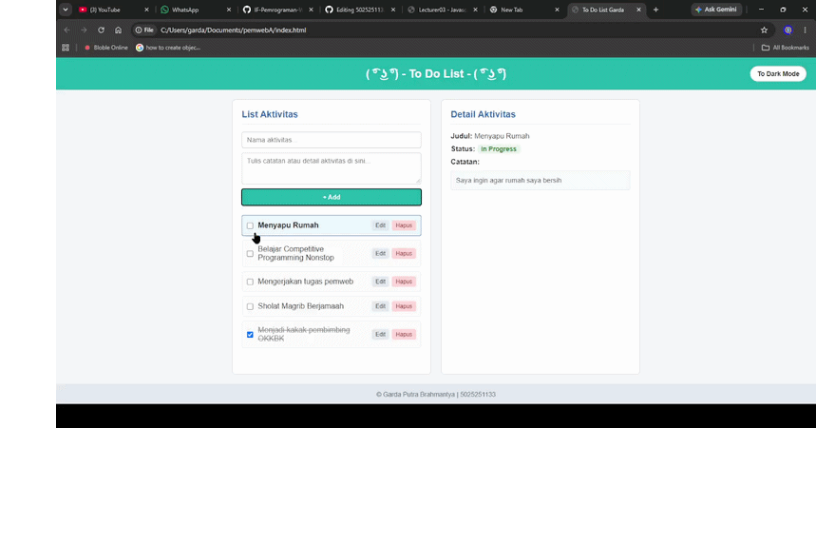
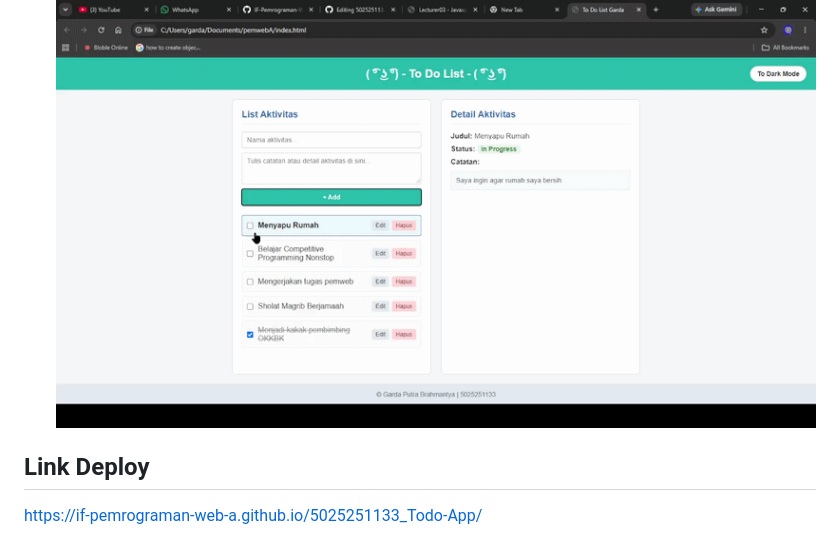
Before and after one commit to IF-Pemrograman-Web-A/5025251133_Todo-App, a Markdown page: README.md, the part around the change. Rendered like a GitHub page; blank space fills up the shorter version.

```diff
--- a/README.md
+++ b/README.md
@@ -318,3 +318,6 @@ Proyek terdiri dari tiga berkas utama yang terpisah secara sendiri-sendiri yakni
   ![SwitchTheme](assets/AddActivity.gif)
 - **Demo Checkbox and Remove Activity**
   ![SwitchTheme](assets/Checkbox_and_Remove.gif)
+
+## Link Deploy
+https://if-pemrograman-web-a.github.io/5025251133_Todo-App/
```
